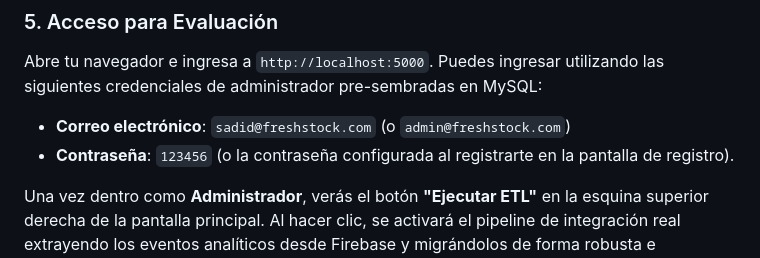
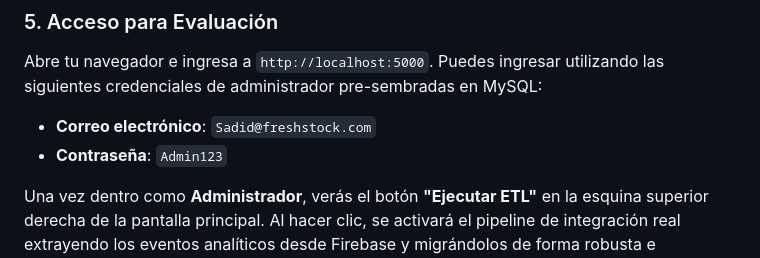
Before and after one commit to KingSadid/BD_FreshStock, a Markdown page: README.md, the part around the change. GitHub-like rendering.

Commit message:
Information update in the README

```diff
--- a/README.md
+++ b/README.md
@@ -72,8 +72,8 @@ El servidor backend iniciará y mostrará los siguientes enlaces:
 
 ### 5. Acceso para Evaluación
 Abre tu navegador e ingresa a `http://localhost:5000`. Puedes ingresar utilizando las siguientes credenciales de administrador pre-sembradas en MySQL:
-* **Correo electrónico**: `sadid@freshstock.com` (o `admin@freshstock.com`)
-* **Contraseña**: `123456` (o la contraseña configurada al registrarte en la pantalla de registro).
+* **Correo electrónico**: `Sadid@freshstock.com`
+* **Contraseña**: `Admin123`
 
 Una vez dentro como **Administrador**, verás el botón **"Ejecutar ETL"** en la esquina superior derecha de la pantalla principal. Al hacer clic, se activará el pipeline de integración real extrayendo los eventos analíticos desde Firebase y migrándolos de forma robusta e inteligente a tus tablas locales de MySQL.
 
```
